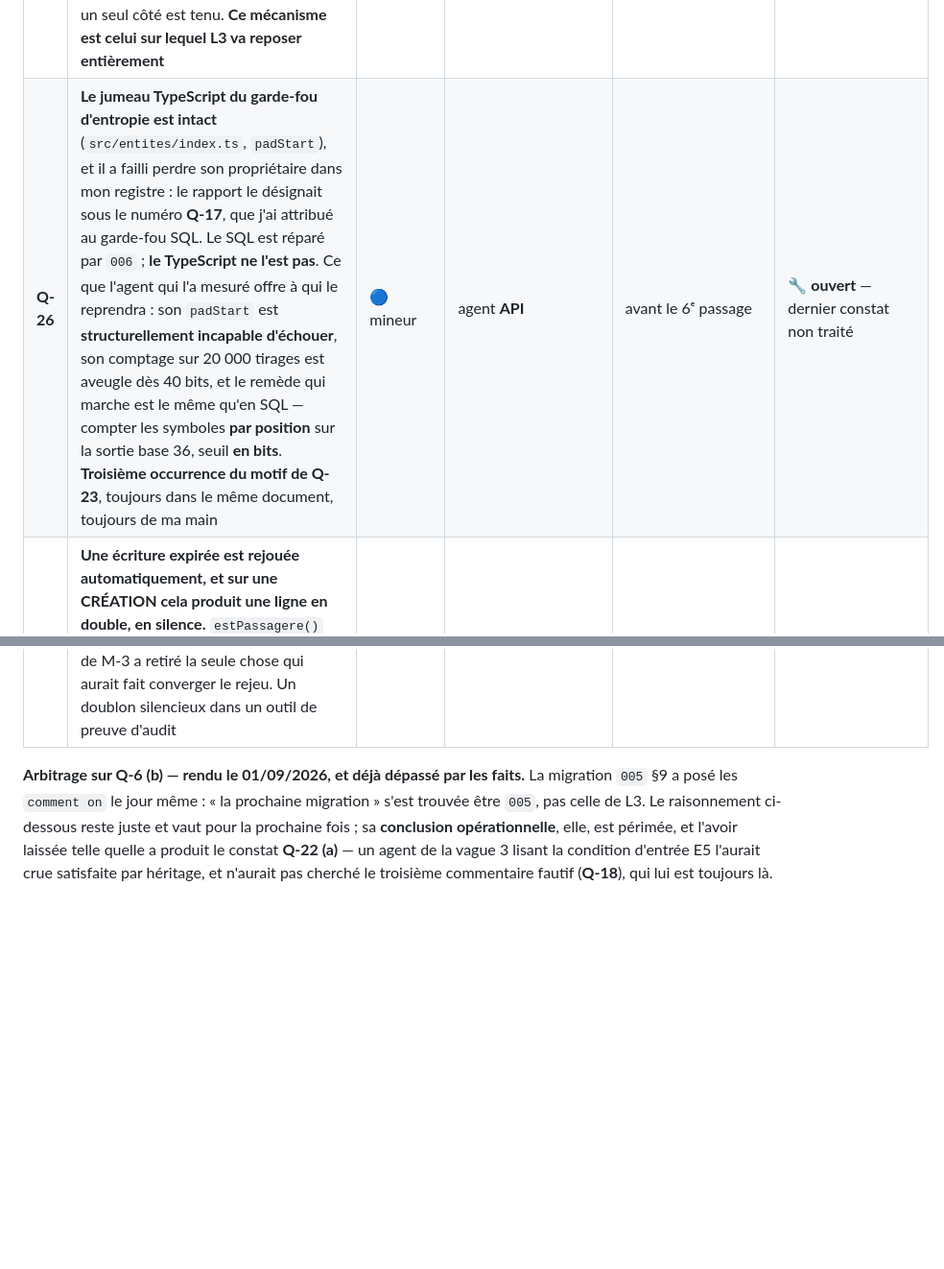
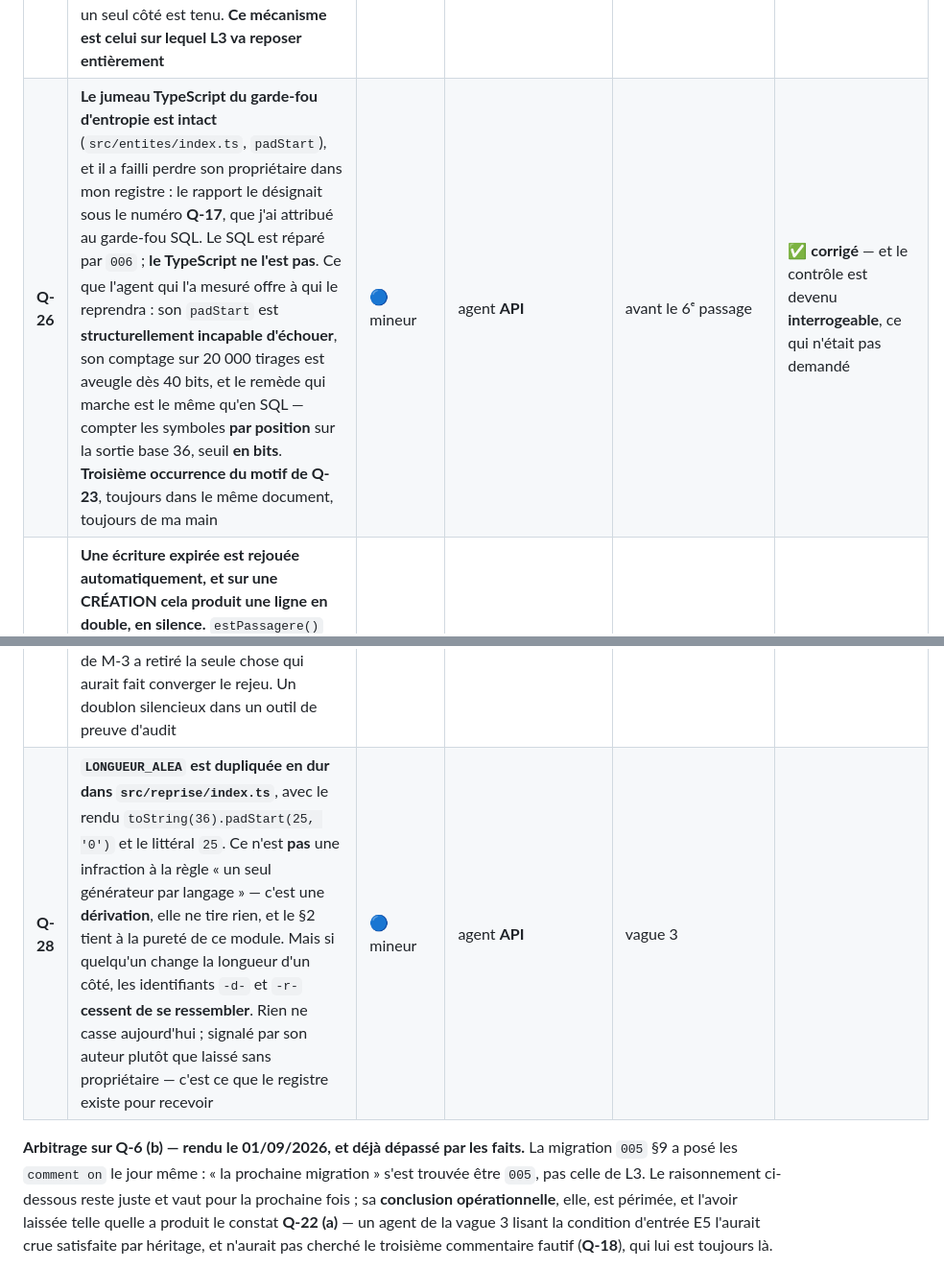
Before and after one commit to Hakim1195/cyber-grc, a Markdown page: docs/PLAN_EXECUTION.md, 2 parts joined by grey strips. Shown at 96% size. GitHub-like rendering; blank space fills up the shorter version.

Commit message:
Registre : Q-26 fermé, Q-28 inscrit par son auteur
Q-28 mérite d'être noté pour la manière autant que pour le fond : l'agent
signale une duplication de constante qu'il aurait pu taire — elle ne casse
rien, elle n'enfreint aucune règle, et elle est hors de son mandat. Il écrit
qu'il la signale « plutôt que de l'attribuer à personne ». C'est exactement la
phrase que ce chantier a payée deux fois pour apprendre.

Co-Authored-By: Claude Opus 5 <noreply@anthropic.com>
Claude-Session: https://claude.ai/code/session_01QWbf1WAAqkw4YNtq3ZMZ8F

```diff
--- a/docs/PLAN_EXECUTION.md
+++ b/docs/PLAN_EXECUTION.md
@@ -430,8 +430,9 @@ jamais seulement sur le correctif.
 | **Q-23** | **`UI.genId` n'a aucun garde-fou d'exécution**, et personne ne le porte. Le manque est réel et exact — c'est le §2 du `CONVENTIONS.md` qui l'a écrit —, mais il l'a **attribué à Q-3**, qui dit autre chose et qui est clos. Il serait donc sorti du registre avec lui, sans avoir jamais eu de propriétaire. **C'est la forme exacte que le chantier a payée deux fois**, cette fois dans mon propre document normatif | 🔵 mineur | agent **FRONT** | avant le 6ᵉ passage | ✅ **corrigé** — détecteur de collision en session, deux silences justes vérifiés |
 | **Q-24** | **`champsRefuses` n'est jamais fait parler.** Le bandeau « Champs non reconnus par le serveur, donc **non enregistrés** » dit à l'utilisateur qu'une partie de sa saisie n'a pas été gardée ; aucun essai ne vérifie qu'il le dise. Trouvé par l'agent d'outillage en cherchant, à ma demande, d'autres endroits où le banc mesure dans le sens du silence | 🔵 mineur | agent **OUTILLAGE** | avant le 6ᵉ passage | ✅ **corrigé** — attend le rejeu |
 | **Q-25** | **Le refus de droit (403) n'est éprouvé que côté serveur.** `routes.test.mjs` couvre le 403 et vérifie même qu'il ne se déguise pas en `GRC03` — mais **rien n'éprouve la moitié navigateur** : `traiterEchec` doit revenir à la valeur du serveur et poser un bandeau **sans bouton de rechargement** (`rechargeable: false`), un refus de droit n'ayant rien à recharger. Même forme que Q-21 : une protection dont un seul côté est tenu. **Ce mécanisme est celui sur lequel L3 va reposer entièrement** | 🟠 majeur | agent **OUTILLAGE** | avant le 6ᵉ passage — et **condition d'entrée de fait pour L3** | ✅ **corrigé** — trois propriétés éprouvées séparément, chacune mordue |
-| **Q-26** | **Le jumeau TypeScript du garde-fou d'entropie est intact** (`src/entites/index.ts`, `padStart`), et il a failli perdre son propriétaire dans mon registre : le rapport le désignait sous le numéro **Q-17**, que j'ai attribué au garde-fou SQL. Le SQL est réparé par `006` ; **le TypeScript ne l'est pas**. Ce que l'agent qui l'a mesuré offre à qui le reprendra : son `padStart` est **structurellement incapable d'échouer**, son comptage sur 20 000 tirages est aveugle dès 40 bits, et le remède qui marche est le même qu'en SQL — compter les symboles **par position** sur la sortie base 36, seuil **en bits**. **Troisième occurrence du motif de Q-23**, toujours dans le même document, toujours de ma main | 🔵 mineur | agent **API** | avant le 6ᵉ passage | 🔧 **ouvert** — dernier constat non traité |
+| **Q-26** | **Le jumeau TypeScript du garde-fou d'entropie est intact** (`src/entites/index.ts`, `padStart`), et il a failli perdre son propriétaire dans mon registre : le rapport le désignait sous le numéro **Q-17**, que j'ai attribué au garde-fou SQL. Le SQL est réparé par `006` ; **le TypeScript ne l'est pas**. Ce que l'agent qui l'a mesuré offre à qui le reprendra : son `padStart` est **structurellement incapable d'échouer**, son comptage sur 20 000 tirages est aveugle dès 40 bits, et le remède qui marche est le même qu'en SQL — compter les symboles **par position** sur la sortie base 36, seuil **en bits**. **Troisième occurrence du motif de Q-23**, toujours dans le même document, toujours de ma main | 🔵 mineur | agent **API** | avant le 6ᵉ passage | ✅ **corrigé** — et le contrôle est devenu **interrogeable**, ce qui n'était pas demandé |
 | **Q-27** | **Une écriture expirée est rejouée automatiquement, et sur une CRÉATION cela produit une ligne en double, en silence.** `estPassagere()` est vraie pour une expiration, donc `sync.js` réessaie. Mesuré quand le serveur avait en fait validé : écran **1**, base **2**, `enAttente=false`, **bandeau vide** — le produit annonce que tout est enregistré. La modification et la suppression sont protégées (le rejeu tombe sur `conflit_version` ou `404`) ; **la création n'a rien pour la protéger précisément parce que le client ne propose plus d'identifiant** — le remède de M-3 a retiré la seule chose qui aurait fait converger le rejeu. Un doublon silencieux dans un outil de preuve d'audit | 🟠 majeur | agent **FRONT** (arbitrage rendu ci-dessous) · agent **OUTILLAGE** (essai) | avant le 6ᵉ passage | ✅ **corrigé** — attend le rejeu |
+| **Q-28** | **`LONGUEUR_ALEA` est dupliquée en dur dans `src/reprise/index.ts`**, avec le rendu `toString(36).padStart(25, '0')` et le littéral `25`. Ce n'est **pas** une infraction à la règle « un seul générateur par langage » — c'est une **dérivation**, elle ne tire rien, et le §2 tient à la pureté de ce module. Mais si quelqu'un change la longueur d'un côté, les identifiants `-d-` et `-r-` **cessent de se ressembler**. Rien ne casse aujourd'hui ; signalé par son auteur plutôt que laissé sans propriétaire — c'est ce que le registre existe pour recevoir | 🔵 mineur | agent **API** | vague 3 |
 
 **Arbitrage sur Q-6 (b) — rendu le 01/09/2026, et déjà dépassé par les faits.** La migration
 `005` §9 a posé les `comment on` le jour même : « la prochaine migration » s'est trouvée être
```
